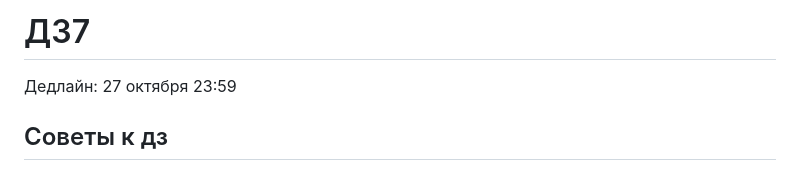
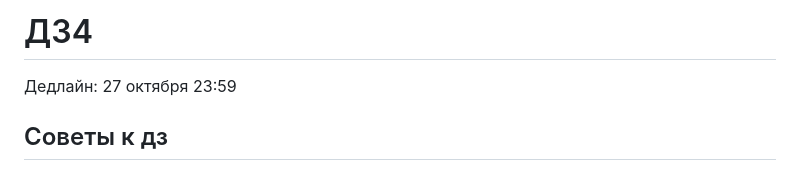
Before and after one commit to tbkazakova/python-datan_2023_minor, a Markdown page: HW/HW4.md, the part around the change. GitHub-like rendering.

```diff
--- a/HW/HW4.md
+++ b/HW/HW4.md
@@ -1,4 +1,4 @@
-# ДЗ7
+# ДЗ4
 
 Дедлайн: 27 октября 23:59
 
```
